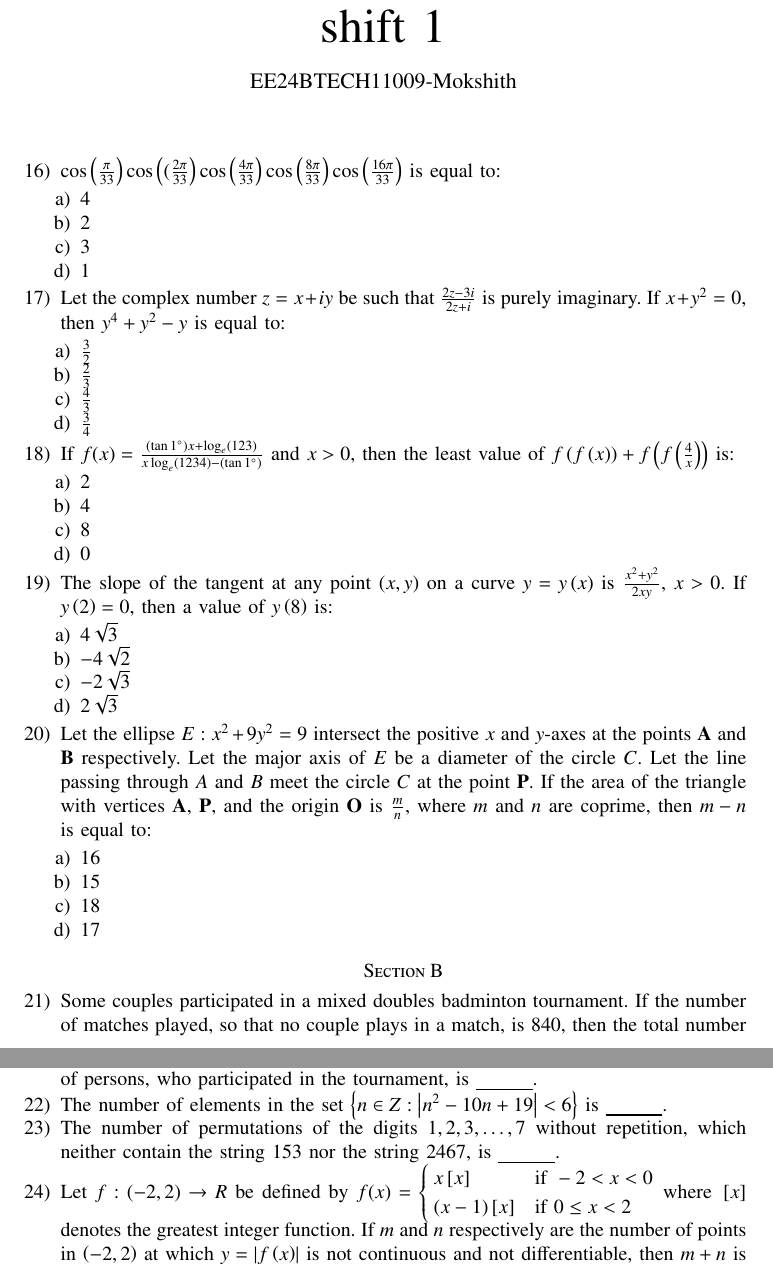
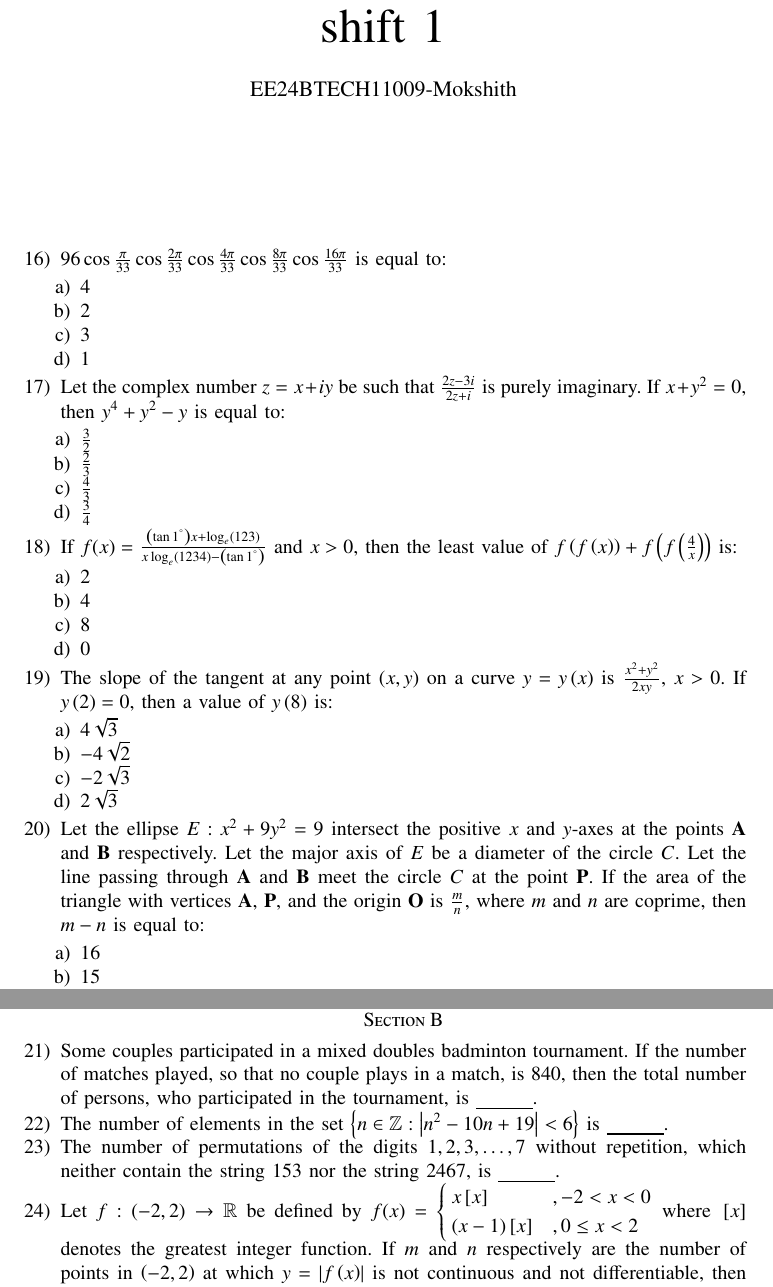
Before and after one commit to mokshith-04/Mokshith-Kumar-Reddy, a LaTeX paper (gate3/main.tex): two parts of pages 1 and 2 of 2, joined at a grey line, cut so that both start at the same text. Compiled offline with pdfLaTeX.

Commit message:
Add files via upload

```diff
--- a/gate3/main.tex
+++ b/gate3/main.tex
@@ -48,7 +48,7 @@
 \renewcommand{\thetable}{\theenumi}
 
 \begin{enumerate}[start=16]
-\item $\cos\brak{\frac{\pi}{33}} \cos\brak{(\frac{2\pi}{33}} \cos\brak{\frac{4\pi}{33}} \cos\brak{\frac{8\pi}{33}} \cos\brak{\frac{16\pi}{33}}$
+\item $96\cos \frac{\pi}{33} \cos\frac{2\pi}{33} \cos\frac{4\pi}{33} \cos\frac{8\pi}{33} \cos\frac{16\pi}{33}$
 is equal to:
 \begin{enumerate}
     \item $4$
@@ -64,7 +64,7 @@ $\frac{2z - 3i}{2z + i}$ is purely imaginary. If $x + y^2 = 0$, then $y^4 + y^2
     \item $\frac{4}{3}$
     \item $\frac{3}{4}$
 \end{enumerate}
-\item If $f(x) = \frac{\brak{\tan 1^\circ} x + \log_e\brak{123}}{x \log_e\brak{1234}-\brak{\tan 1^\circ}}$ and $x > 0$, then the least value of
+\item If $f(x) = \frac{\brak{\tan 1^\degree} x + \log_e\brak{123}}{x \log_e\brak{1234}-\brak{\tan 1^\degree}}$ and $x > 0$, then the least value of
 $f\brak{f\brak{x}} + f\brak{f\brak{\frac{4}{x}}}$ is:
 \begin{enumerate}
     \item $2$
@@ -80,7 +80,7 @@ $\frac{x^2 + y^2}{2xy}$, $x > 0$. If $y\brak{2} = 0$, then a value of $y\brak{8}
     \item $-2\sqrt{3}$
     \item $2\sqrt{3}$
 \end{enumerate}
-\item Let the ellipse $E: x^2 + 9y^2 = 9$ intersect the positive $x$ and $y$-axes at the points $\vec{A}$ and $\vec{B}$ respectively. Let the major axis of $E$ be a diameter of the circle $C$. Let the line passing through $A$ and $B$ meet the circle $C$ at the point $\vec{P}$. If the area of the triangle with vertices $\vec{A}$, $\vec{P}$, and the origin $\vec{O}$ is $\frac{m}{n}$, where $m$ and $n$ are coprime, then $m - n$ is equal to:
+\item Let the ellipse $E: x^2 + 9y^2 = 9$ intersect the positive $x$ and $y$-axes at the points $\vec{A}$ and $\vec{B}$ respectively. Let the major axis of $E$ be a diameter of the circle $C$. Let the line passing through $\vec{A}$ and $\vec{B}$ meet the circle $C$ at the point $\vec{P}$. If the area of the triangle with vertices $\vec{A}$, $\vec{P}$, and the origin $\vec{O}$ is $\frac{m}{n}$, where $m$ and $n$ are coprime, then $m - n$ is equal to:
 \begin{enumerate}
     \item $16$
     \item $15$
@@ -90,12 +90,12 @@ $\frac{x^2 + y^2}{2xy}$, $x > 0$. If $y\brak{2} = 0$, then a value of $y\brak{8}
 
 \section*{Section B}
 \item Some couples participated in a mixed doubles badminton tournament. If the number of matches played, so that no couple plays in a match, is 840, then the total number of persons, who participated in the tournament, is \underline{\hspace{1cm}}.
-\item The number of elements in the set $\cbrak{n \in Z :\abs{ n^2 - 10n + 19} < 6 }$ is \underline{\hspace{1cm}}.
+\item The number of elements in the set $\cbrak{n \in \mathbb{Z} :\abs{ n^2 - 10n + 19} < 6 }$ is \underline{\hspace{1cm}}.
 \item The number of permutations of the digits $1, 2, 3, \dots, 7$ without repetition, which neither contain the string $153$ nor the string $2467$, is \underline{\hspace{1cm}}.
-\item Let $f: \brak{-2, 2} \to R$ be defined by
+\item Let $f: \brak{-2, 2} \to \mathbb{R}$ be defined by
 $f(x) = \begin{cases}
-x\sbrak{x} & \text{if } -2 < x < 0 \\
-(x-1)\sbrak{x} & \text{if } 0 \leq x < 2
+x\sbrak{x} & , -2 < x < 0 \\
+(x-1)\sbrak{x} & , 0 \leq x < 2
 \end{cases}$
 where $\sbrak{x}$ denotes the greatest integer function. If $m$ and $n$ respectively are the number of points in $\brak{-2, 2}$ at which $y =\abs{f\brak{x}}$ is not continuous and not differentiable, then $m + n$ is equal to \underline{\hspace{1cm}}.
 \item Let a common tangent to the curves $y^2 = 4x$ and $\brak{x - 4}^2 + y^2 = 16$ touch the curves at the points $\vec{P}$ and $\vec{Q}$. Then $\brak{PQ}^2$ is equal to \underline{\hspace{1cm}}.
```
Also changed, not shown: gate3/main.pdf, 1 other file.
